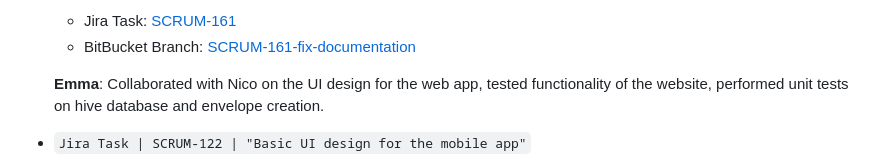
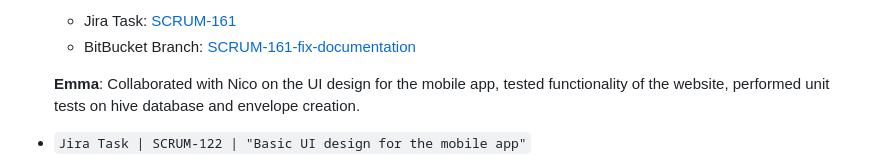
Before and after one commit to nicosetech/meownvelope, a Markdown page: README.md, the part around the change. GitHub-like rendering.

Commit message:
sprint-1: Made slight edit on Emma's behalf
changed web app to mobile app for accuracy

```diff
--- a/README.md
+++ b/README.md
@@ -133,7 +133,7 @@ Having a personal AI assistent to help establish goals, answer questions, and ma
   - BitBucket Branch: [SCRUM-161-fix-documentation](https://bitbucket.org/cs3398-ewoks-s26/meownvelope/branch/SCRUM-161-fix-documentation)
 
 
-  **Emma**: Collaborated with Nico on the UI design for the web app, tested functionality of the website, performed unit tests on hive database and envelope creation.
+  **Emma**: Collaborated with Nico on the UI design for the mobile app, tested functionality of the website, performed unit tests on hive database and envelope creation.
 
 - `Jira Task | SCRUM-122 | "Basic UI design for the mobile app"`
   - Jira Task: [SCRUM-122](https://cs3398-ewoks-s26.atlassian.net/jira/software/projects/SCRUM/boards/1?selectedIssue=SCRUM-122)
```
